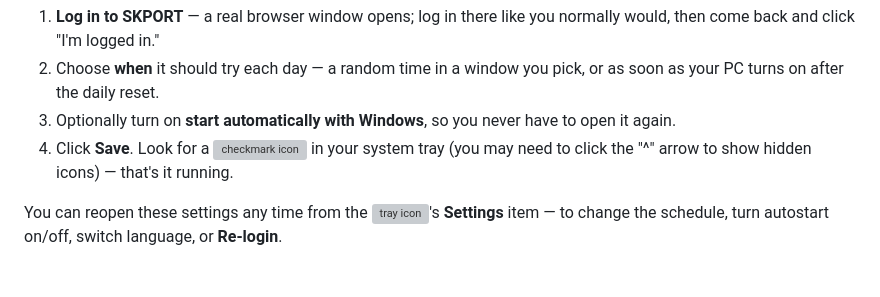
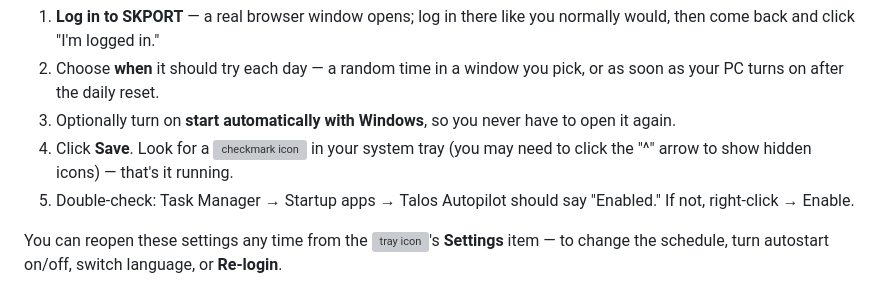
Before and after one commit to MEtooHARD/Talos-Pilot, a Markdown page: README.md, the part around the change. Rendered like a GitHub page; grey boxes are pictures that could not be loaded.

Commit message:
Update README with Talos Autopilot verification step
Added a step to verify Talos Autopilot in Task Manager.

```diff
--- a/README.md
+++ b/README.md
@@ -33,6 +33,7 @@ The app opens a small settings page in your normal browser:
 2. Choose **when** it should try each day — a random time in a window you pick, or as soon as your PC turns on after the daily reset.
 3. Optionally turn on **start automatically with Windows**, so you never have to open it again.
 4. Click **Save**. Look for a ![checkmark icon](assets/tray-icon.ico) in your system tray (you may need to click the "^" arrow to show hidden icons) — that's it running.
+5. Double-check: Task Manager → Startup apps → Talos Autopilot should say "Enabled." If not, right-click → Enable.
 
 You can reopen these settings any time from the ![tray icon](assets/tray-icon.ico)'s **Settings** item — to change the schedule, turn autostart on/off, switch language, or **Re-login**.
 
```
